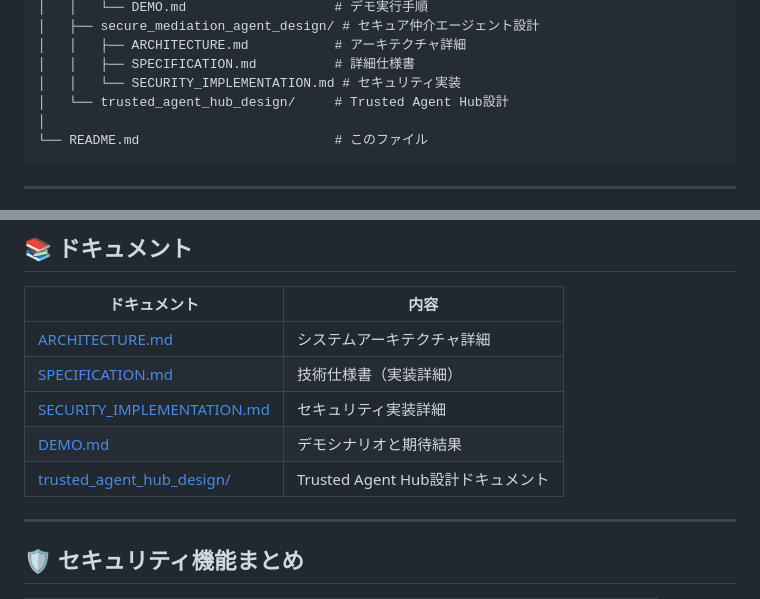
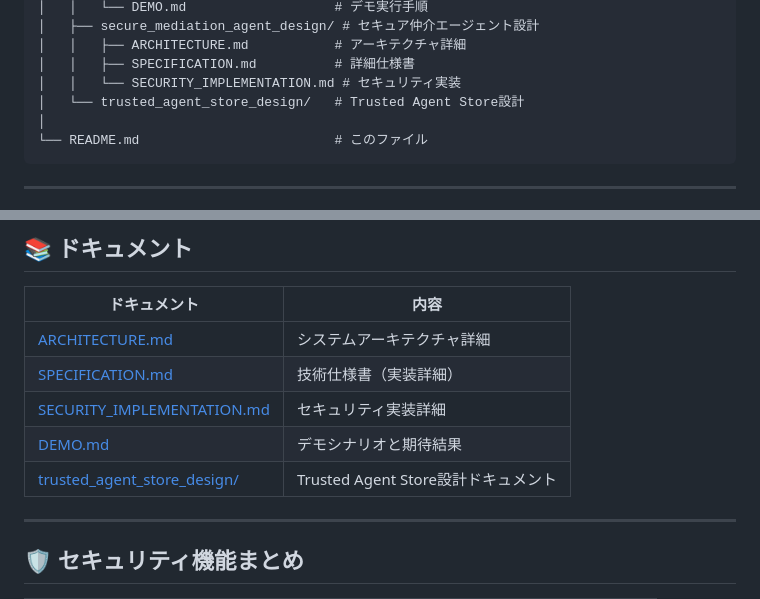
Before and after one commit to TaichiHiromatsu/secure-ai-agent-matching-platform, a Markdown page: README.md, 2 parts joined by grey strips. Drawn GitHub-style.

Commit message:
docs: ドキュメントリンクをtrusted_agent_store_designに修正
- README.mdのディレクトリ構造説明を修正
- ドキュメントテーブルのリンクを修正
- 空のtrusted_agent_hub_designディレクトリを削除

🤖 Generated with [Claude Code](https://claude.com/claude-code)

Co-Authored-By: Claude <noreply@anthropic.com>

````diff
--- a/README.md
+++ b/README.md
@@ -297,7 +297,7 @@ secure-ai-agent-matching-platform/
 │   │   ├── ARCHITECTURE.md           # アーキテクチャ詳細
 │   │   ├── SPECIFICATION.md          # 詳細仕様書
 │   │   └── SECURITY_IMPLEMENTATION.md # セキュリティ実装
-│   └── trusted_agent_hub_design/     # Trusted Agent Hub設計
+│   └── trusted_agent_store_design/   # Trusted Agent Store設計
 │
 └── README.md                         # このファイル
 ```
@@ -407,7 +407,7 @@ echo "GOOGLE_API_KEY=your-gemini-api-key" > secure_mediation_agent/.env
 | [SPECIFICATION.md](docs/secure_mediation_agent_design/SPECIFICATION.md) | 技術仕様書（実装詳細） |
 | [SECURITY_IMPLEMENTATION.md](docs/secure_mediation_agent_design/SECURITY_IMPLEMENTATION.md) | セキュリティ実装詳細 |
 | [DEMO.md](docs/demo/DEMO.md) | デモシナリオと期待結果 |
-| [trusted_agent_hub_design/](docs/trusted_agent_hub_design/) | Trusted Agent Hub設計ドキュメント |
+| [trusted_agent_store_design/](docs/trusted_agent_store_design/) | Trusted Agent Store設計ドキュメント |
 
 ---
 
````
